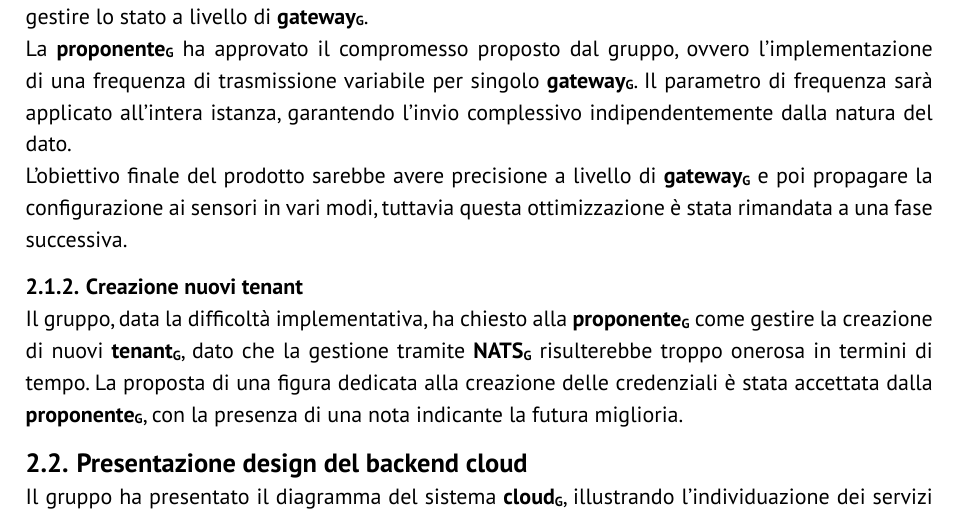
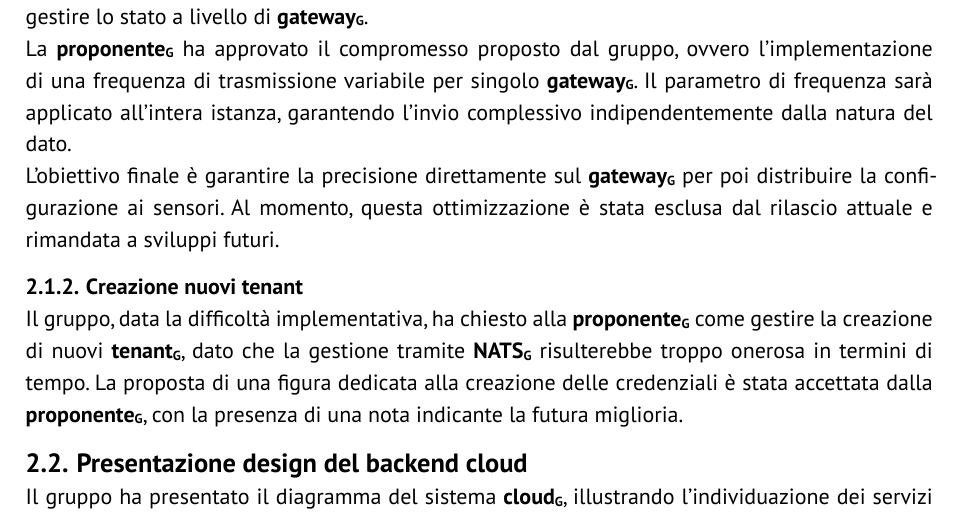
Before and after one commit to GlitchHub-Team/GlitchHub-Team.github.io, a Typst document (src/PB/VerbaliEsterni/2026-03-10.typ): part of page 3 of 5, cut so that both start at the same text. Compiled offline with Typst 0.15.

Commit message:
Update data transmission and tenant creation sections
Revised the objective for data transmission precision and clarified the handling of new tenant creation.

```diff
--- a/src/PB/VerbaliEsterni/2026-03-10.typ
+++ b/src/PB/VerbaliEsterni/2026-03-10.typ
@@ -44,7 +44,7 @@ Secondo la #gloss("proponente"), è prioritario concentrarsi sulla corretta impl
 === Frequenza di invio dati
 Il gruppo ha discusso il problema della frequenza d’invio variabile. In precedenza era stato stabilito che ogni tipo di sensore (#gloss("profilo GATT")) avrebbe potuto avere una frequenza d’invio dedicata. \ Tuttavia questa soluzione risulta complessa da implementare, dato l’utilizzo di #gloss("SQLite") come buffer interno e la necessità di un data sender per ogni tipo di sensore, il che rende difficile propagare e gestire lo stato a livello di #gloss("gateway").\
 La #gloss("proponente") ha approvato il compromesso proposto dal gruppo, ovvero l'implementazione di una frequenza di trasmissione variabile per singolo #gloss("gateway"). Il parametro di frequenza sarà applicato all'intera istanza, garantendo l'invio complessivo indipendentemente dalla natura del dato.
-\ L’obiettivo finale del prodotto sarebbe avere precisione a livello di #gloss("gateway") e poi propagare la configurazione ai sensori in vari modi, tuttavia questa ottimizzazione è stata rimandata a una fase successiva.
+\ L'obiettivo finale è garantire la precisione direttamente sul #gloss("gateway") per poi distribuire la configurazione ai sensori. Al momento, questa ottimizzazione è stata esclusa dal rilascio attuale e rimandata a sviluppi futuri.
 
 === Creazione nuovi tenant
 Il gruppo, data la difficoltà implementativa, ha chiesto alla #gloss("proponente") come gestire la creazione di nuovi #gloss("tenant"), dato che la gestione tramite #gloss("NATS") risulterebbe troppo onerosa in termini di tempo. La proposta di una figura dedicata alla creazione delle credenziali è stata accettata dalla #gloss("proponente"), con la presenza di una nota indicante la futura miglioria.
```
